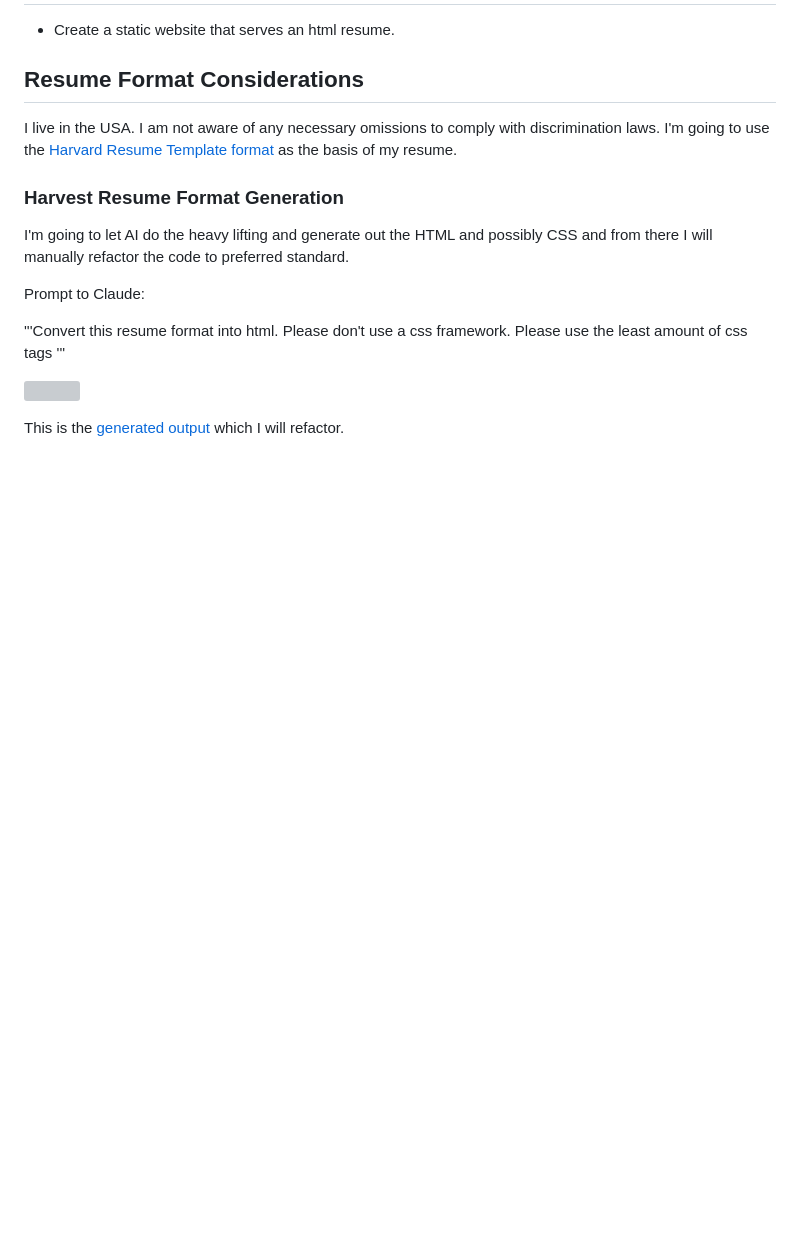
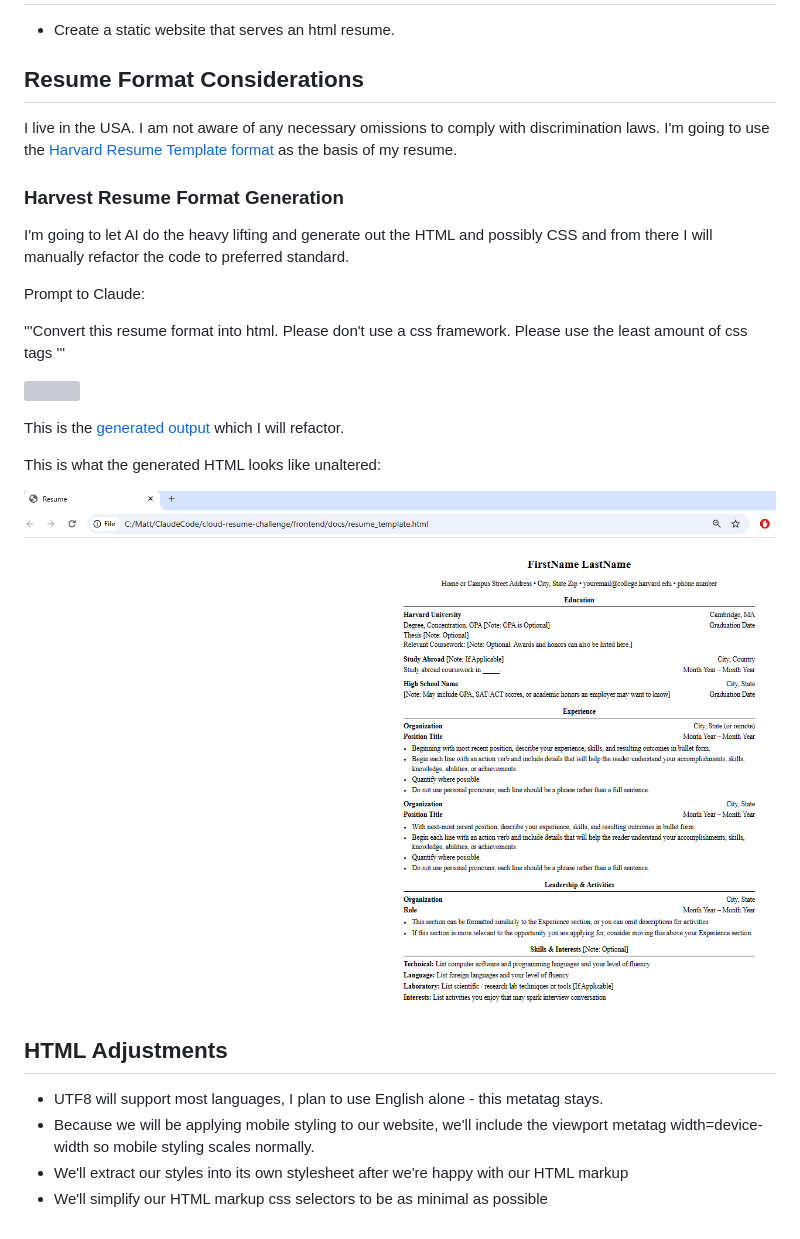
Before and after one commit to mmontg4/cloud-resume-challenge, a Markdown page: frontend/readme.md, the part around the change. Drawn GitHub-style; pictures changed too: frontend/docs/resume_rendered.PNG (added); blank space fills up the shorter version; grey boxes are pictures that could not be loaded.

Commit message:
work in progress - AI gen'd template, began refactor process

```diff
--- a/frontend/readme.md
+++ b/frontend/readme.md
@@ -18,3 +18,14 @@ Please use the least amount of css tags
 ![](./docs/resume_screenshot.png)
 
 This is the [generated output](./docs/resume_template.html) which I will refactor.
+
+This is what the generated HTML looks like unaltered:
+
+![](./docs/resume_rendered.PNG)
+
+## HTML Adjustments
+
+- UTF8 will support most languages, I plan to use English alone - this metatag stays.
+- Because we will be applying mobile styling to our website, we'll include the viewport metatag width=device-width so mobile styling scales normally.
+- We'll extract our styles into its own stylesheet after we're happy with our HTML markup
+- We'll simplify our HTML markup css selectors to be as minimal as possible
```
Also changed, not shown: 1 other file.
